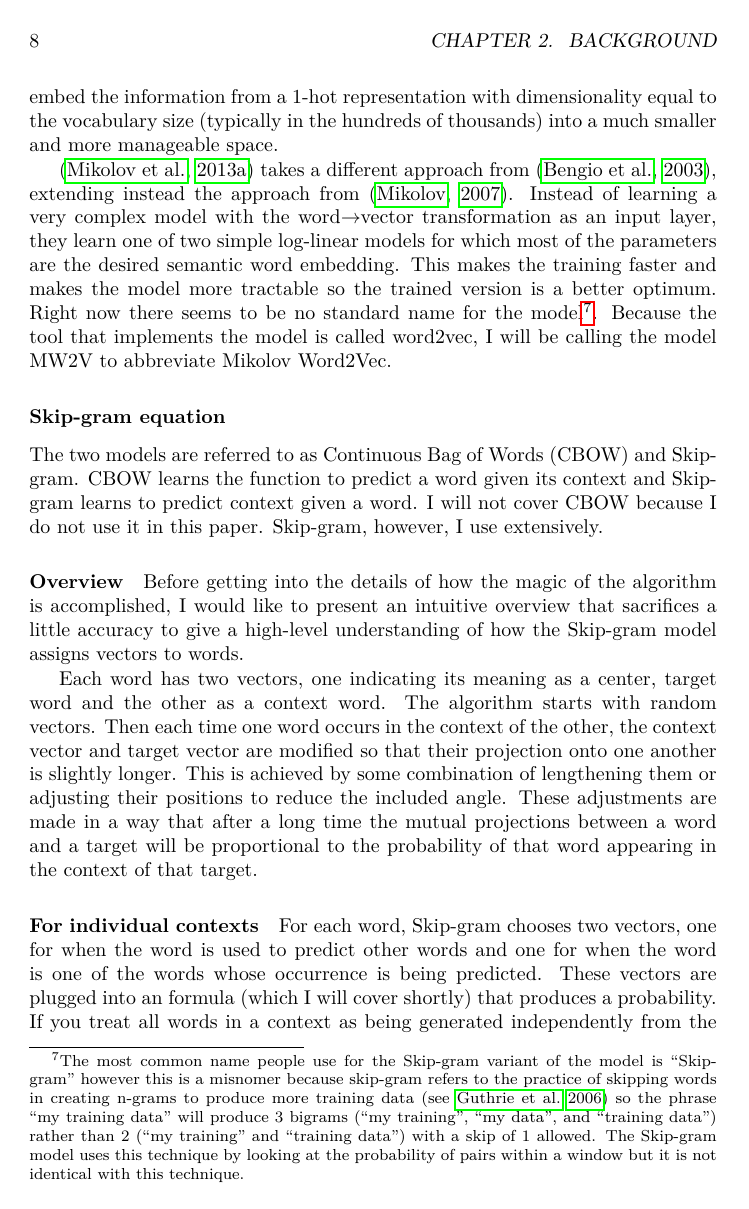
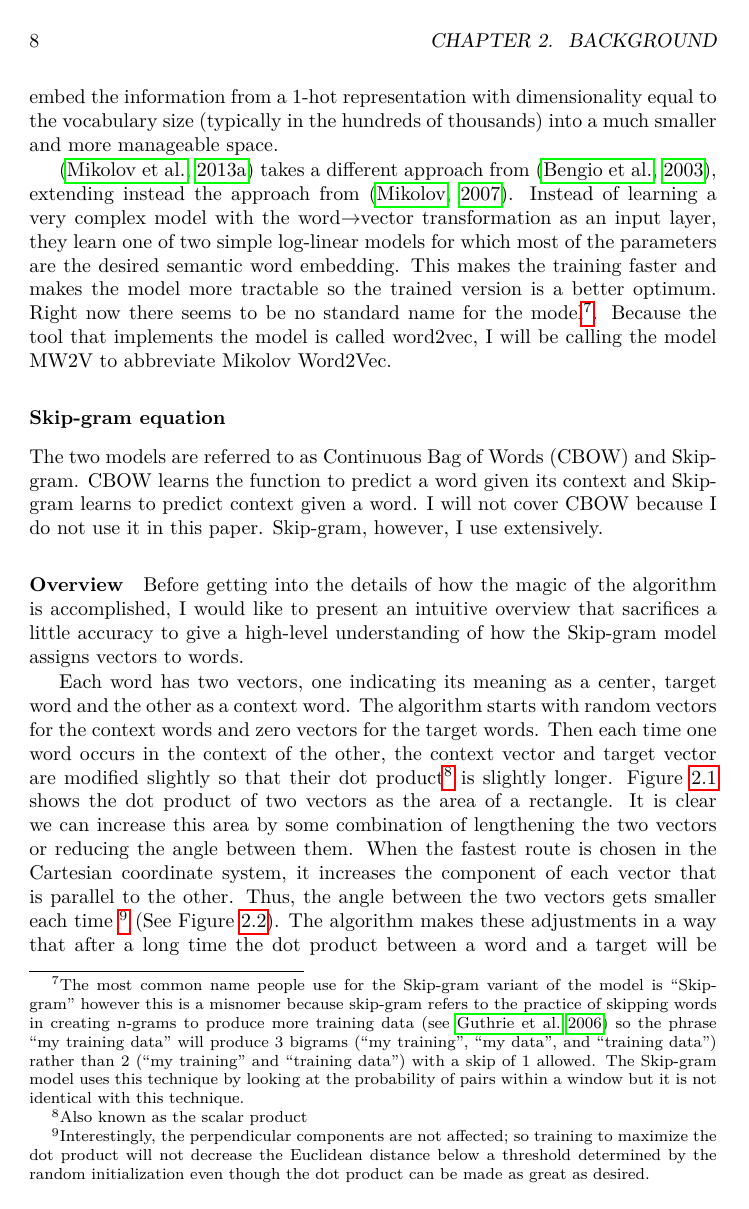
Before and after one commit to RadixSeven/SummitPaper2013, a LaTeX thesis (MSThesis/eric_thesis.tex, which reads MSThesis/intro+background.tex): page 12 of 400. Compiled offline with pdfLaTeX.

Commit message:
Incorporated dot-product explanation figures into the MW2V overview

```diff
--- a/MSThesis/intro+background.tex
+++ b/MSThesis/intro+background.tex
@@ -275,0 +286 @@ assigns vectors to words.
+  \caption{A visualization of increasing the dot product of two vectors $A$ and
@@ -276,9 +291,23 @@ assigns vectors to words.
+  \label{fig:dotproductaugmentation}
+\end{figure}
+
 Each word has two vectors, one indicating its meaning as a center, target word
-and the other as a context word. The algorithm starts with random vectors. Then
+and the other as a context word. The algorithm starts with random vectors for
+the context words and zero vectors for the target words. Then
 each time one word occurs in the context of the other, the context vector and
-target vector are modified so that their projection onto one another is slightly
-longer. This is achieved by some combination of lengthening them or adjusting
-their positions to reduce the included angle. These adjustments are made in a
-way that after a long time the mutual projections between a word and a
-target will be proportional to the probability of that word appearing in the
-context of that target.
+target vector are modified slightly so that their dot product\footnote{Also
+known as the scalar product} is slightly longer. Figure
+\ref{fig:dotproductvisualization} shows the dot product of two vectors as the
+area of a rectangle. It is clear we can increase this area by some combination
+of lengthening the two vectors or reducing the angle between them.
+When the fastest route is chosen in the Cartesian coordinate system, it
+increases the component of each vector that is parallel to the other. Thus, the
+angle between the two vectors gets smaller each time
+\footnote{Interestingly, the perpendicular components are not affected; so
+training to maximize the dot product will not decrease the Euclidean distance
+below a threshold determined by the random initialization even though the
+dot product can be made as great as desired.} (See Figure
+\ref{fig:dotproductaugmentation}).
+The algorithm
+makes these adjustments in a way that after a long time the dot product
+between a word and a target will be proportional to the probability of that word
```
Also changed, not shown: MSThesis/intro+background.tex (17 more changed lines).
